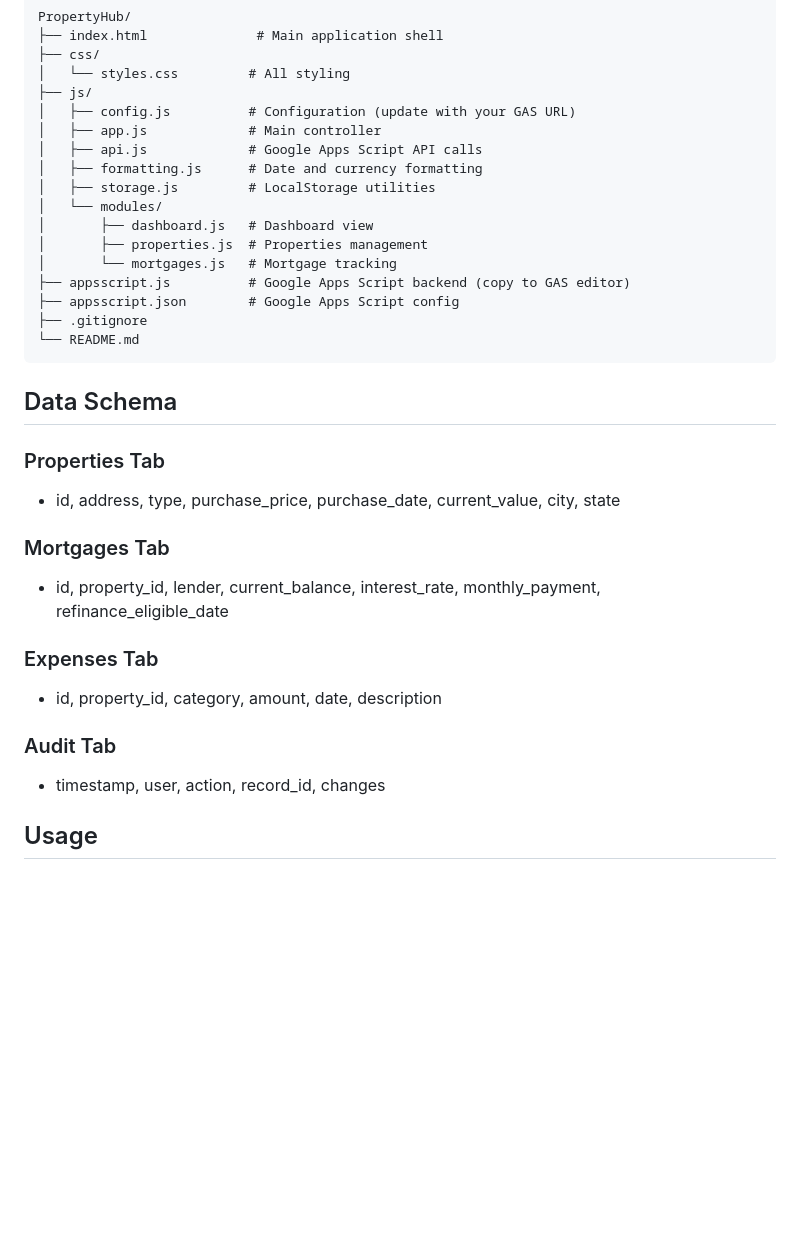
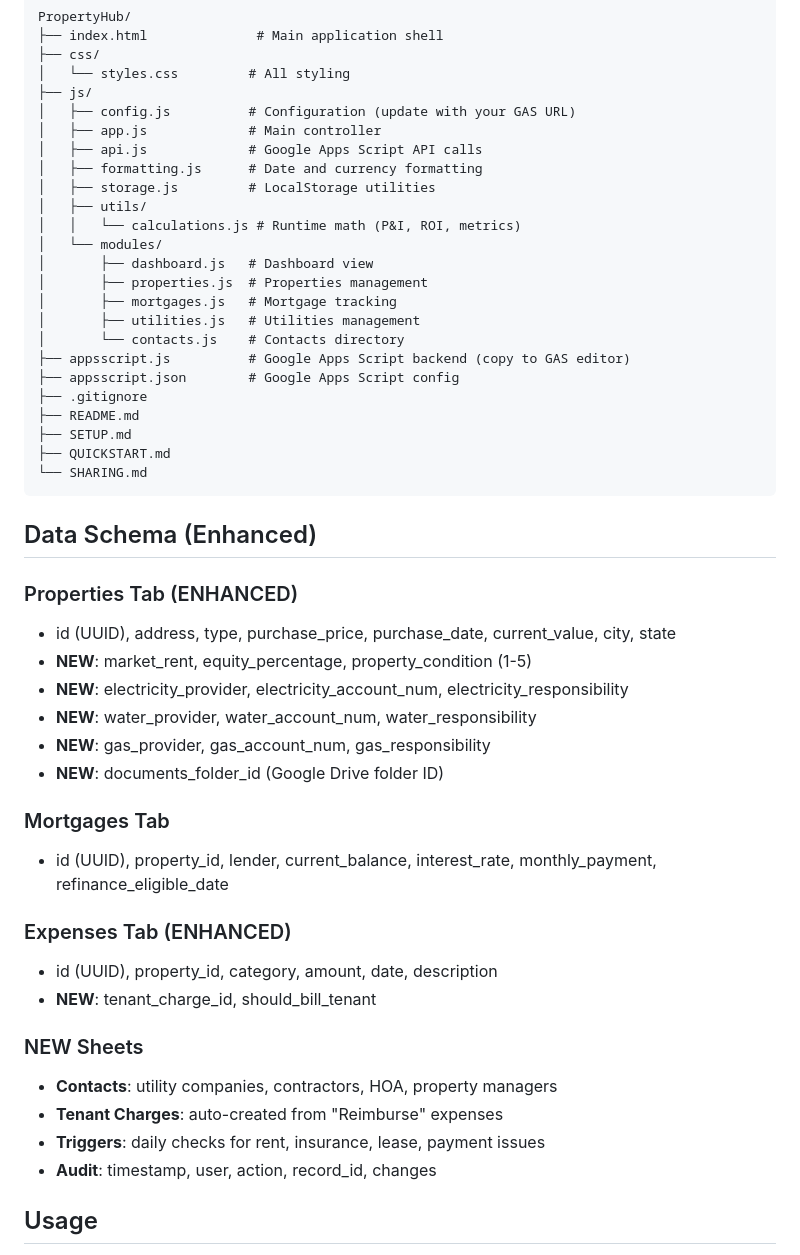
Before and after one commit to aviad996/PropertyHub, a Markdown page: README.md, the part around one of its changes. GitHub-like rendering; blank space fills up the shorter version.

Commit message:
Update README with Phase 2.5 features and enhancements
- Document utilities, contacts, and bill-back features
- List all new sheets and enhanced data schema
- Update file structure to include new modules
- Add Phase 2.5 enhancement descriptions

Co-Authored-By: Claude Haiku 4.5 <noreply@anthropic.com>

````diff
--- a/README.md
+++ b/README.md
@@ -63,29 +76,45 @@ PropertyHub/
 │   ├── api.js             # Google Apps Script API calls
 │   ├── formatting.js      # Date and currency formatting
 │   ├── storage.js         # LocalStorage utilities
+│   ├── utils/
+│   │   └── calculations.js # Runtime math (P&I, ROI, metrics)
 │   └── modules/
 │       ├── dashboard.js   # Dashboard view
 │       ├── properties.js  # Properties management
-│       └── mortgages.js   # Mortgage tracking
+│       ├── mortgages.js   # Mortgage tracking
+│       ├── utilities.js   # Utilities management
+│       └── contacts.js    # Contacts directory
 ├── appsscript.js          # Google Apps Script backend (copy to GAS editor)
 ├── appsscript.json        # Google Apps Script config
 ├── .gitignore
-└── README.md
+├── README.md
+├── SETUP.md
+├── QUICKSTART.md
+└── SHARING.md
 ```
 
-## Data Schema
+## Data Schema (Enhanced)
 
-### Properties Tab
-- id, address, type, purchase_price, purchase_date, current_value, city, state
+### Properties Tab (ENHANCED)
+- id (UUID), address, type, purchase_price, purchase_date, current_value, city, state
+- **NEW**: market_rent, equity_percentage, property_condition (1-5)
+- **NEW**: electricity_provider, electricity_account_num, electricity_responsibility
+- **NEW**: water_provider, water_account_num, water_responsibility
+- **NEW**: gas_provider, gas_account_num, gas_responsibility
+- **NEW**: documents_folder_id (Google Drive folder ID)
 
 ### Mortgages Tab
-- id, property_id, lender, current_balance, interest_rate, monthly_payment, refinance_eligible_date
+- id (UUID), property_id, lender, current_balance, interest_rate, monthly_payment, refinance_eligible_date
 
-### Expenses Tab
-- id, property_id, category, amount, date, description
+### Expenses Tab (ENHANCED)
+- id (UUID), property_id, category, amount, date, description
+- **NEW**: tenant_charge_id, should_bill_tenant
 
-### Audit Tab
-- timestamp, user, action, record_id, changes
+### NEW Sheets
+- **Contacts**: utility companies, contractors, HOA, property managers
+- **Tenant Charges**: auto-created from "Reimburse" expenses
+- **Triggers**: daily checks for rent, insurance, lease, payment issues
+- **Audit**: timestamp, user, action, record_id, changes
 
 ## Usage
 
````
Also changed, not shown: other parts of README.md (+17 -4 lines).
